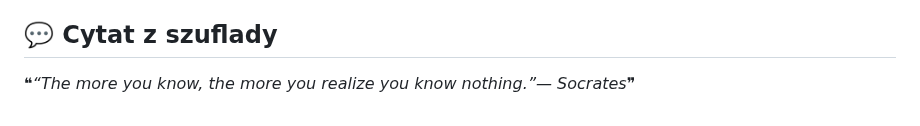
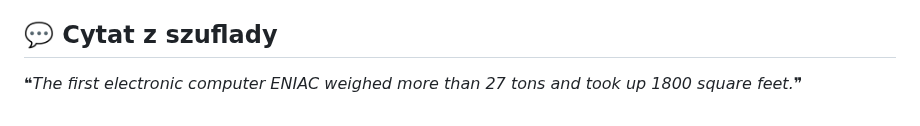
Before and after one commit to trvny/.ai, a Markdown page: README.md, the part around one of its changes. Rendered like a GitHub page.

Commit message:
chore(readme): refresh shared content [skip ci]

```diff
--- a/README.md
+++ b/README.md
@@ -116,6 +116,6 @@ Keep credentials, tokens, personal paths, private endpoints and machine-specific
 
 <!-- markdownlint-disable MD033 -->
 <!--STARTS_HERE_QUOTE_README-->
-<i>❝“The more you know, the more you realize you know nothing.”— Socrates❞</i>
+<i>❝The first electronic computer ENIAC weighed more than 27 tons and took up 1800 square feet.❞</i>
 <!--ENDS_HERE_QUOTE_README-->
 <!-- markdownlint-enable MD033 -->
```
Also changed, not shown: other parts of README.md (+6 -6 lines).
